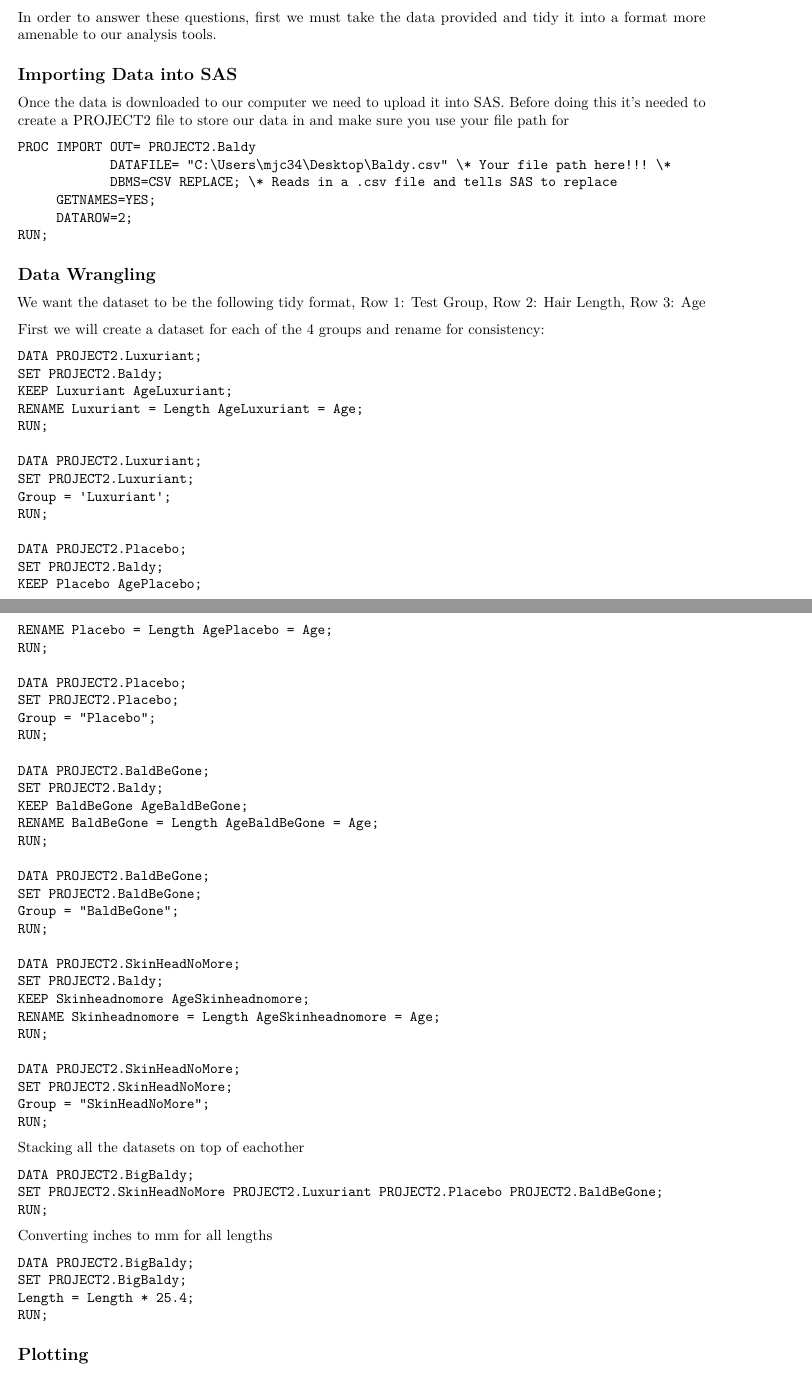
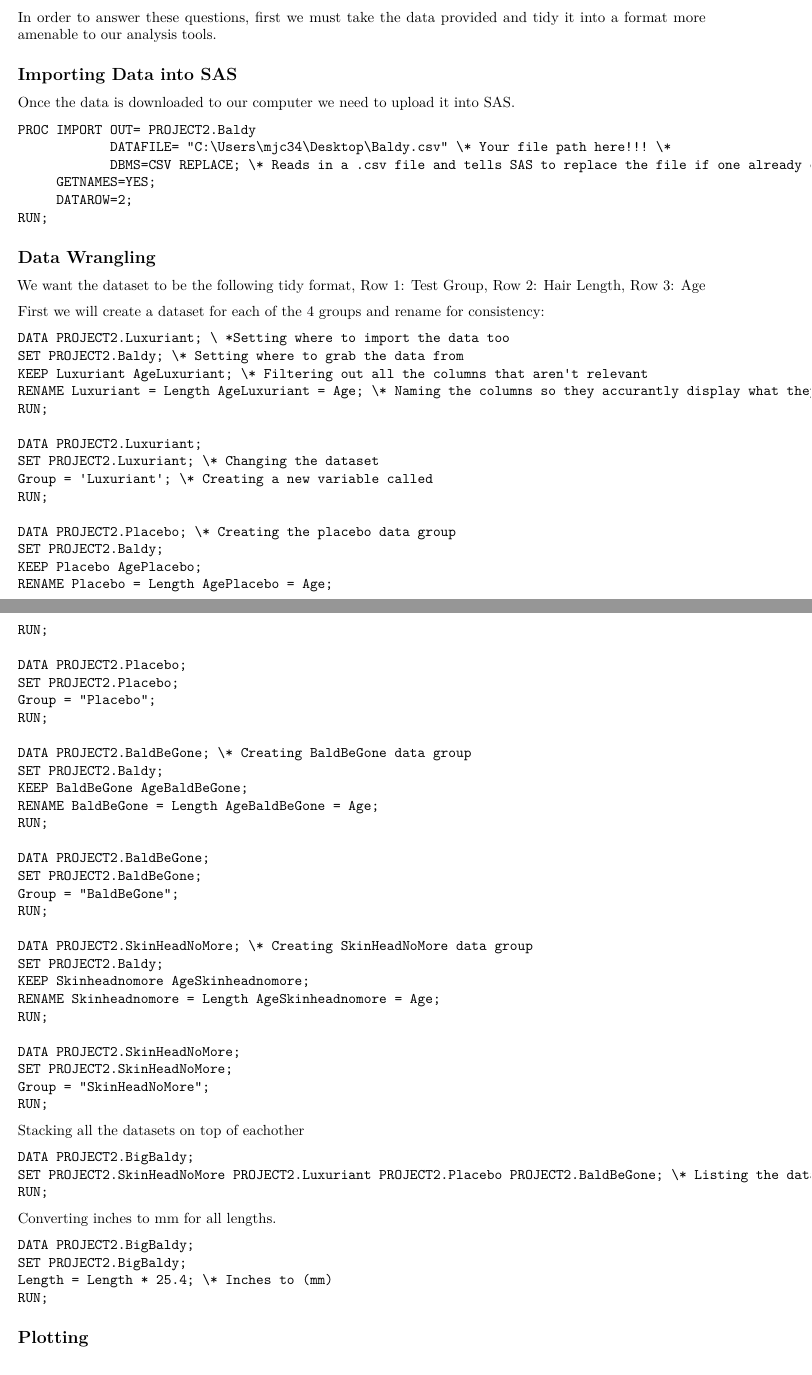
Before and after one commit to mcoudert2000/MT5763_2_180018876, an R Markdown document (MT5763_2_180018876.Rmd): two parts of pages 1 and 2 of 6, joined at a grey line, cut so that both start at the same text. Rendered offline with R 4.5, knitr and Pandoc, then LaTeX, with nearby package versions.

Commit message:
Commenting the data clean up

````diff
--- a/MT5763_2_180018876.Rmd
+++ b/MT5763_2_180018876.Rmd
@@ -17,12 +17,11 @@ A trial was undertaken for a new hairgrowth drug LUXURIANT® was undertaken to m
 In order to answer these questions, first we must take the data provided and tidy it into a format more amenable to our analysis tools.
 
 ## Importing Data into SAS
-Once the data is downloaded to our computer we need to upload it into SAS. Before doing this it's needed to create a PROJECT2 file to store our data in and make sure you use your file path for
-
+Once the data is downloaded to our computer we need to upload it into SAS.
 ```
 PROC IMPORT OUT= PROJECT2.Baldy
             DATAFILE= "C:\Users\mjc34\Desktop\Baldy.csv" \* Your file path here!!! \*
-            DBMS=CSV REPLACE; \* Reads in a .csv file and tells SAS to replace
+            DBMS=CSV REPLACE; \* Reads in a .csv file and tells SAS to replace the file if one already exists
      GETNAMES=YES;
      DATAROW=2;
 RUN;
@@ -32,18 +31,18 @@ We want the dataset to be the following tidy format, Row 1: Test Group, Row 2: H
 
 First we will create a dataset for each of the 4 groups and rename for consistency:
 ```
-DATA PROJECT2.Luxuriant;
-SET PROJECT2.Baldy;
-KEEP Luxuriant AgeLuxuriant;
-RENAME Luxuriant = Length AgeLuxuriant = Age;
+DATA PROJECT2.Luxuriant; \ *Setting where to import the data too
+SET PROJECT2.Baldy; \* Setting where to grab the data from
+KEEP Luxuriant AgeLuxuriant; \* Filtering out all the columns that aren't relevant
+RENAME Luxuriant = Length AgeLuxuriant = Age; \* Naming the columns so they accurantly display what they represent
 RUN;
 
 DATA PROJECT2.Luxuriant;
-SET PROJECT2.Luxuriant;
-Group = 'Luxuriant';
+SET PROJECT2.Luxuriant; \* Changing the dataset
+Group = 'Luxuriant'; \* Creating a new variable called
 RUN;
 
-DATA PROJECT2.Placebo;
+DATA PROJECT2.Placebo; \* Creating the placebo data group
 SET PROJECT2.Baldy;
 KEEP Placebo AgePlacebo;
 RENAME Placebo = Length AgePlacebo = Age;
@@ -54,7 +53,7 @@ SET PROJECT2.Placebo;
 Group = "Placebo";
 RUN;
 
-DATA PROJECT2.BaldBeGone;
+DATA PROJECT2.BaldBeGone; \* Creating BaldBeGone data group
 SET PROJECT2.Baldy;
 KEEP BaldBeGone AgeBaldBeGone;
 RENAME BaldBeGone = Length AgeBaldBeGone = Age;
@@ -65,7 +64,7 @@ SET PROJECT2.BaldBeGone;
 Group = "BaldBeGone";
 RUN;
 
-DATA PROJECT2.SkinHeadNoMore;
+DATA PROJECT2.SkinHeadNoMore; \* Creating SkinHeadNoMore data group
 SET PROJECT2.Baldy;
 KEEP Skinheadnomore AgeSkinheadnomore;
 RENAME Skinheadnomore = Length AgeSkinheadnomore = Age;
@@ -80,14 +79,14 @@ RUN;
 Stacking all the datasets on top of eachother
 ```
 DATA PROJECT2.BigBaldy;
-SET PROJECT2.SkinHeadNoMore PROJECT2.Luxuriant PROJECT2.Placebo PROJECT2.BaldBeGone;
+SET PROJECT2.SkinHeadNoMore PROJECT2.Luxuriant PROJECT2.Placebo PROJECT2.BaldBeGone; \* Listing the datasets
 RUN;
 ```
-Converting inches to mm for all lengths
+Converting inches to mm for all lengths.
 ```
 DATA PROJECT2.BigBaldy;
 SET PROJECT2.BigBaldy;
-Length = Length * 25.4;
+Length = Length * 25.4; \* Inches to (mm)
 RUN;
 ```
 
````
Also changed, not shown: MT5763_2_180018876.Rmd (4 more changed lines).
